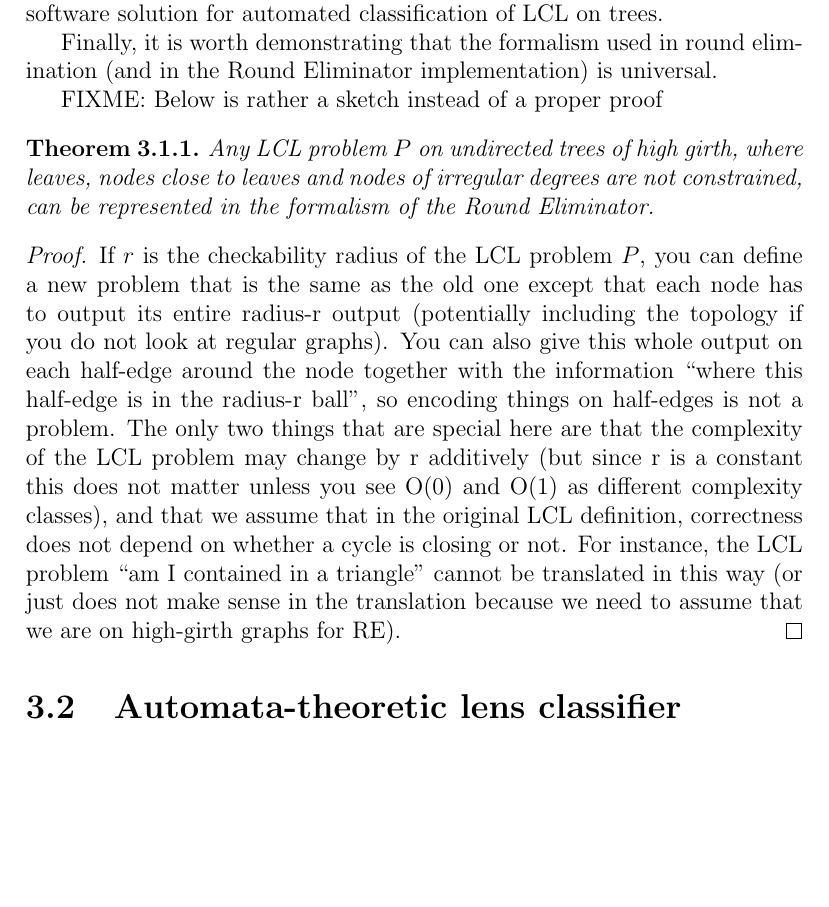
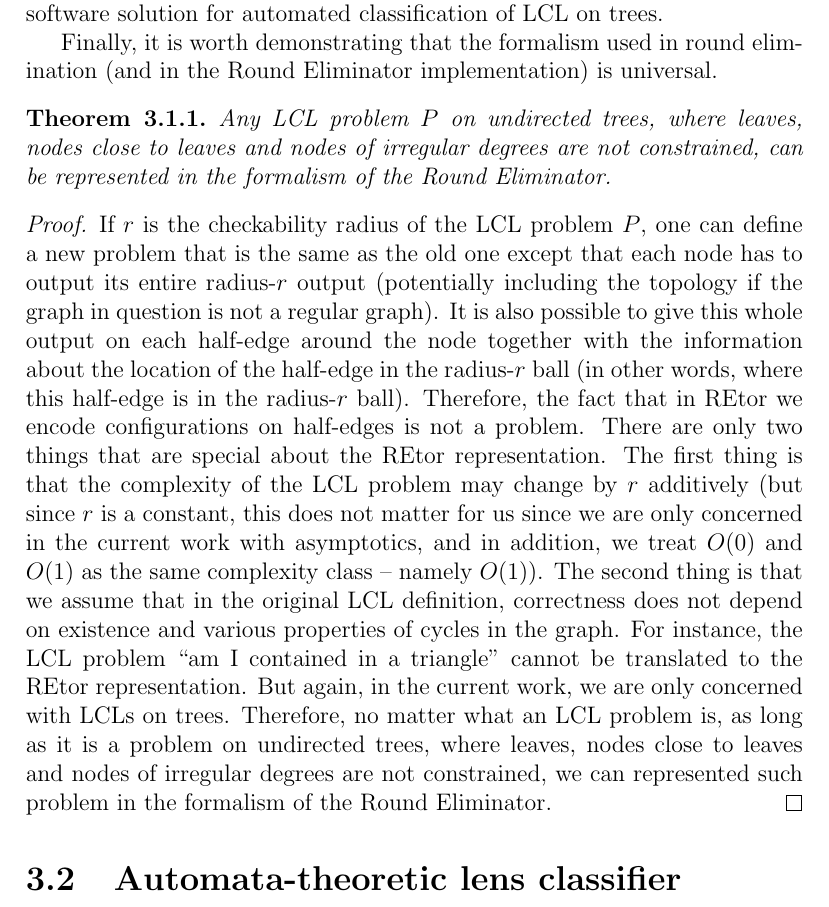
Before and after one commit to AleksTeresh/lcl-classifier, a LaTeX thesis (report/thesis-example.tex, which reads report/3environment.tex): part of page 32 of 71, cut so that both start at the same text, the shorter picture padded with empty space. Compiled offline with pdfLaTeX.

Commit message:
text: fix REtor representation universality proof sketch to a proper proof

```diff
--- a/report/3environment.tex
+++ b/report/3environment.tex
@@ -165,16 +165,42 @@ of LCL on trees.
 Finally, it is worth demonstrating that the formalism used in round
 elimination (and in the Round Eliminator implementation) is universal.
 
-FIXME: Below is rather a sketch instead of a proper proof
 \begin{theorem}\label{theorem:re_formalism_is_general}
-Any LCL problem $P$ on undirected trees of high girth, where
+Any LCL problem $P$ on undirected trees, where
 leaves, nodes close to leaves and nodes of irregular degrees are
 not constrained, can be represented in the formalism of the
 Round Eliminator.
 \end{theorem}
 \begin{proof}
-  If $r$ is the checkability radius of the LCL problem $P$, you can define a new problem that is the same as the old one except that each node has to output its entire radius-r output (potentially including the topology if you do not look at regular graphs). You can also give this whole output on each half-edge around the node together with the information ``where this half-edge is in the radius-r ball'', so encoding things on half-edges is not a problem.
-  The only two things that are special here are that the complexity of the LCL problem may change by r additively (but since r is a constant this does not matter unless you see O(0) and O(1) as different complexity classes), and that we assume that in the original LCL definition, correctness does not depend on whether a cycle is closing or not. For instance, the LCL problem ``am I contained in a triangle'' cannot be translated in this way (or just does not make sense in the translation because we need to assume that we are on high-girth graphs for RE).
+  If $r$ is the checkability radius of the LCL problem $P$,
+  one can define a new problem that is the same as the old
+  one except that each node has to output its entire radius-$r$
+  output (potentially including the topology if the graph in
+  question is not a regular graph). It is also possible to
+  give this whole
+  output on each half-edge around the node together with
+  the information about the location of the half-edge in the
+  radius-$r$ ball (in other words, where this half-edge is in the radius-$r$
+  ball). Therefore, the fact that in REtor we encode configurations
+  on half-edges is not a problem.
+  There are only two things that are special about the REtor representation.
+  The first thing is that the
+  complexity of the LCL problem may change by $r$ additively
+  (but since $r$ is a constant, this does not matter for us since we
+  are only concerned in the current work with asymptotics, and in addition,
+  we treat $O(0)$ and $O(1)$ as the same complexity class -- namely $O(1)$).
+  The second thing is that
+  we assume that in the original LCL definition,
+  correctness does not depend on existence and various properties
+  of cycles in the graph. For instance, the LCL problem ``am I contained in a
+  triangle'' cannot be translated to the REtor representation.
+  But again, in the current work,
+  we are only concerned with LCLs on trees.
+  Therefore, no matter what an LCL problem is, as long as it is a problem on
+  undirected trees, where
+  leaves, nodes close to leaves and nodes of irregular degrees are
+  not constrained, we can represented such problem in the formalism of the
+  Round Eliminator.
 \end{proof}
 
 \section{Automata-theoretic lens classifier}
```
